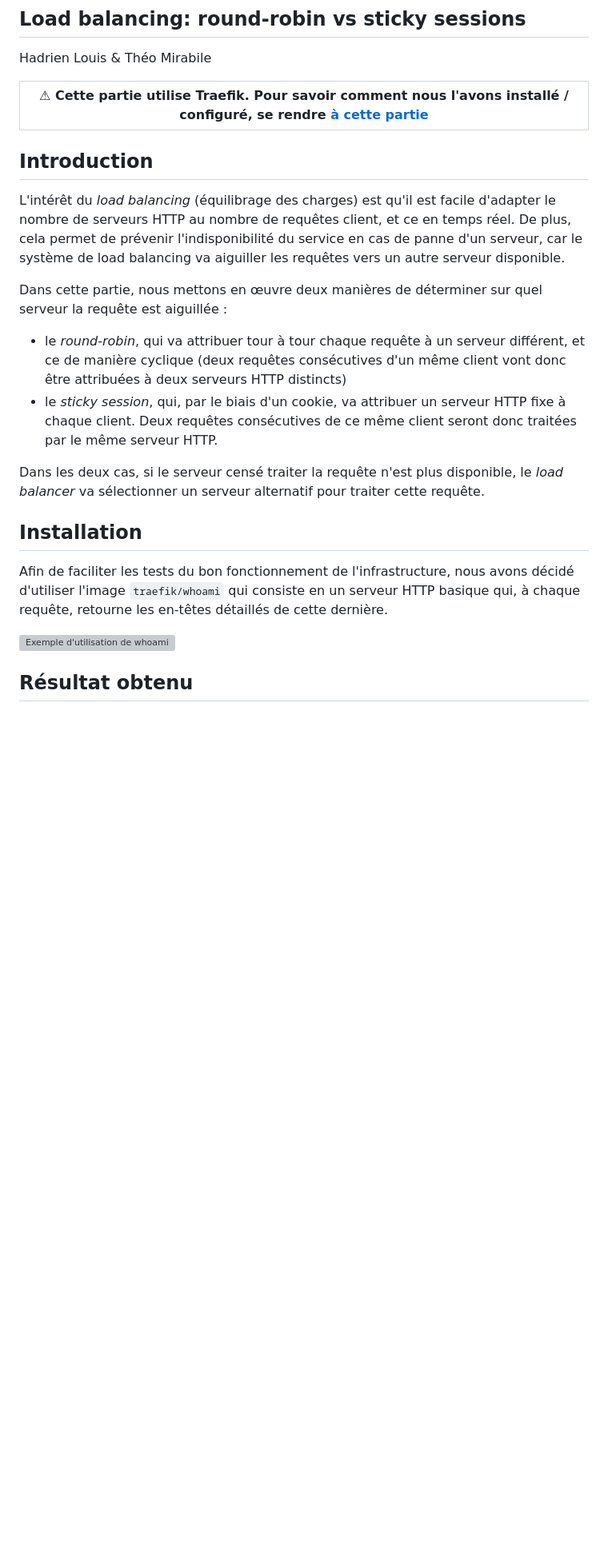
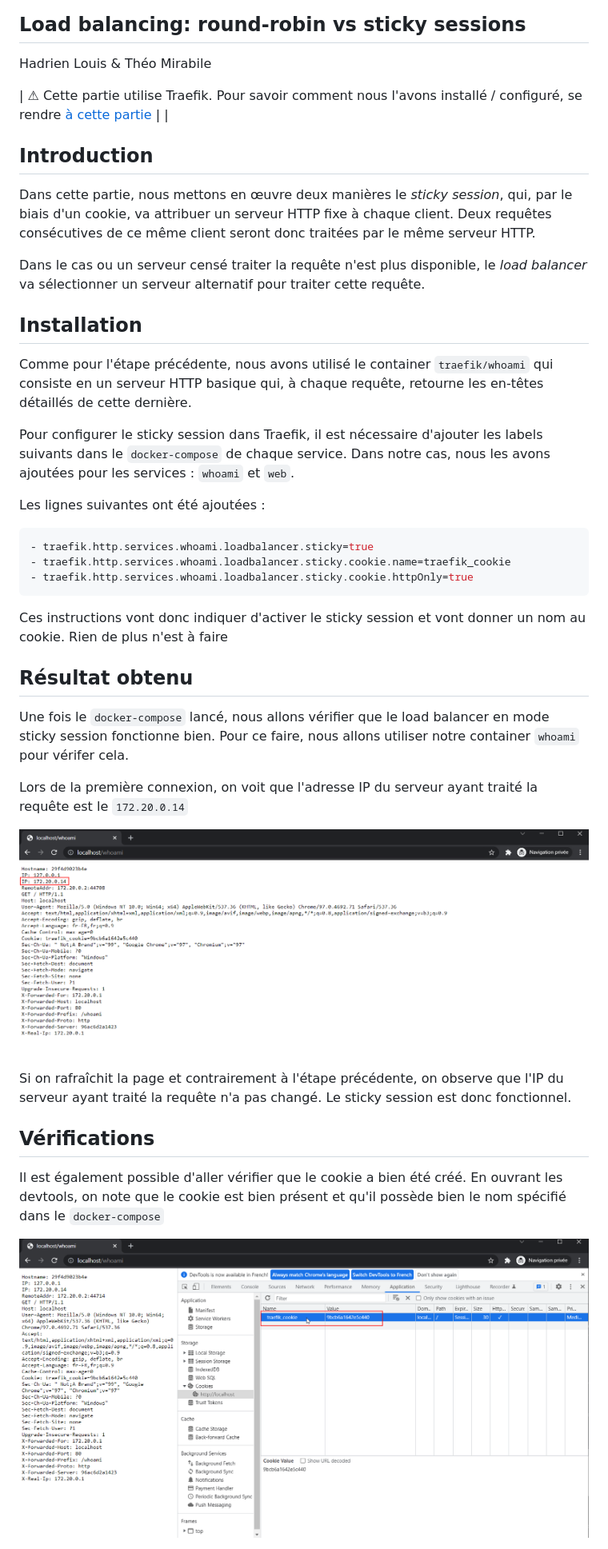
Before and after one commit to theomi/API-2021-HTTP-Infra, a Markdown page: load-balancer-part2/README.md, the part around the change printed below. Shown: that part at 80% size. Drawn GitHub-style; pictures changed too: load-balancer-part2/figures/whoami_1.png (added), load-balancer-part2/figures/whoami_2.png (added); blank space fills up the shorter version; grey boxes are pictures that could not be loaded.

Commit message:
[Done] doc load balancer part 2

````diff
--- a/load-balancer-part2/README.md
+++ b/load-balancer-part2/README.md
@@ -5,23 +5,44 @@
 Hadrien Louis & Théo Mirabile
 
 | ⚠ Cette partie utilise Traefik. Pour savoir comment nous l'avons installé / configuré, se rendre [à cette partie](https://github.com/theomi/API-2021-HTTP-Infra/tree/master/traefik) |
-| ------------------------------------------------------------------------------------------------------------------------------------------------------------------------------------ |
+|
 
 ## Introduction
 
-L'intérêt du _load balancing_ (équilibrage des charges) est qu'il est facile d'adapter le nombre de serveurs HTTP au nombre de requêtes client, et ce en temps réel. De plus, cela permet de prévenir l'indisponibilité du service en cas de panne d'un serveur, car le système de load balancing va aiguiller les requêtes vers un autre serveur disponible.
+Dans cette partie, nous mettons en œuvre deux manières le _sticky session_, qui, par le biais d'un cookie, va attribuer un serveur HTTP fixe à chaque client. Deux requêtes consécutives de ce même client seront donc traitées par le même serveur HTTP.
 
-Dans cette partie, nous mettons en œuvre deux manières de déterminer sur quel serveur la requête est aiguillée :
-
-- le _round-robin_, qui va attribuer tour à tour chaque requête à un serveur différent, et ce de manière cyclique (deux requêtes consécutives d'un même client vont donc être attribuées à deux serveurs HTTP distincts)
-- le _sticky session_, qui, par le biais d'un cookie, va attribuer un serveur HTTP fixe à chaque client. Deux requêtes consécutives de ce même client seront donc traitées par le même serveur HTTP.
-
-Dans les deux cas, si le serveur censé traiter la requête n'est plus disponible, le _load balancer_ va sélectionner un serveur alternatif pour traiter cette requête.
+Dans le cas ou un serveur censé traiter la requête n'est plus disponible, le _load balancer_ va sélectionner un serveur alternatif pour traiter cette requête.
 
 ## Installation
 
-Afin de faciliter les tests du bon fonctionnement de l'infrastructure, nous avons décidé d'utiliser l'image `traefik/whoami` qui consiste en un serveur HTTP basique qui, à chaque requête, retourne les en-têtes détaillés de cette dernière.
+Comme pour l'étape précédente, nous avons utilisé le container `traefik/whoami` qui consiste en un serveur HTTP basique qui, à chaque requête, retourne les en-têtes détaillés de cette dernière.
 
-![Exemple d'utilisation de whoami](figures/whoami_example.png)
+Pour configurer le sticky session dans Traefik, il est nécessaire d'ajouter les labels suivants dans le `docker-compose` de chaque service. Dans notre cas, nous les avons ajoutées pour les services : `whoami` et `web`.
+
+Les lignes suivantes ont été ajoutées :
+
+```yml
+- traefik.http.services.whoami.loadbalancer.sticky=true
+- traefik.http.services.whoami.loadbalancer.sticky.cookie.name=traefik_cookie
+- traefik.http.services.whoami.loadbalancer.sticky.cookie.httpOnly=true
+```
+
+Ces instructions vont donc indiquer d'activer le sticky session et vont donner un nom au cookie. Rien de plus n'est à faire
+
 
 ## Résultat obtenu
+
+Une fois le `docker-compose` lancé, nous allons vérifier que le load balancer en mode sticky session fonctionne bien. Pour ce faire, nous allons utiliser notre container `whoami` pour vérifer cela.
+
+Lors de la première connexion, on voit que l'adresse IP du serveur ayant traité la requête est le `172.20.0.14`
+
+![Résultat](figures/whoami_1.png)
+
+Si on rafraîchit la page et contrairement à l'étape précédente, on observe que l'IP du serveur ayant traité la requête n'a pas changé. Le sticky session est donc fonctionnel.
+
+## Vérifications
+
+Il est également possible d'aller vérifier que le cookie a bien été créé. En ouvrant les devtools, on note que le cookie est bien présent et qu'il possède bien le nom spécifié dans le `docker-compose`
+
+![Résultat](figures/whoami_2.png)
+
````
Also changed, not shown: other parts of load-balancer-part2/README.md (+3 -0 lines), README.md (+4 -4 lines), load-balancer-part2/figures/whoami_3.png (added), 2 other files.
